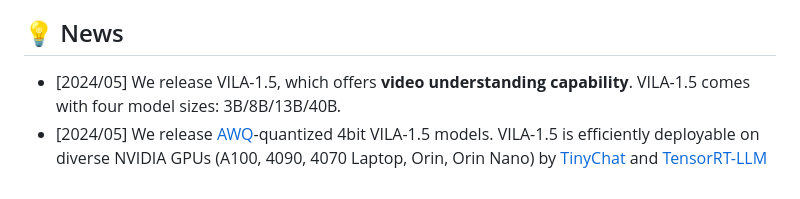
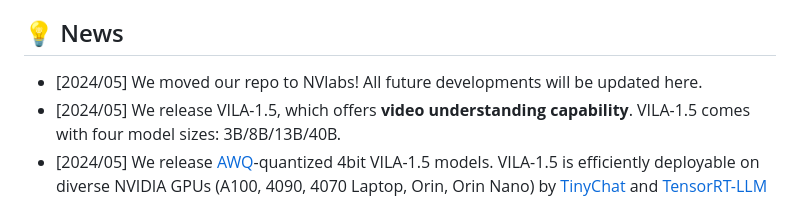
Before and after one commit to NVlabs/VILA, a Markdown page: README.md, the part around the change. Drawn GitHub-style.

```diff
--- a/README.md
+++ b/README.md
@@ -16,6 +16,7 @@ VILA is a visual language model (VLM) pretrained with interleaved image-text dat
 
 
 ## 💡 News
+- [2024/05] We moved our repo to NVlabs! All future developments will be updated here.
 - [2024/05] We release VILA-1.5, which offers **video understanding capability**. VILA-1.5 comes with four model sizes: 3B/8B/13B/40B.
 - [2024/05] We release [AWQ](https://arxiv.org/pdf/2306.00978.pdf)-quantized 4bit VILA-1.5 models. VILA-1.5 is efficiently deployable on diverse NVIDIA GPUs (A100, 4090, 4070 Laptop, Orin, Orin Nano) by [TinyChat](https://github.com/mit-han-lab/llm-awq/tree/main/tinychat) and [TensorRT-LLM](demo_trt_llm) backends.
 - [2024/03] VILA has been accepted by CVPR 2024!
```
